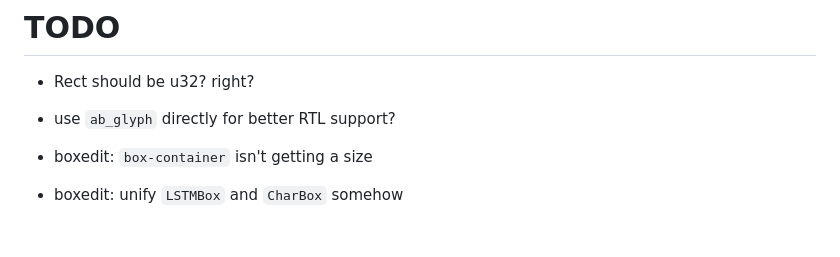
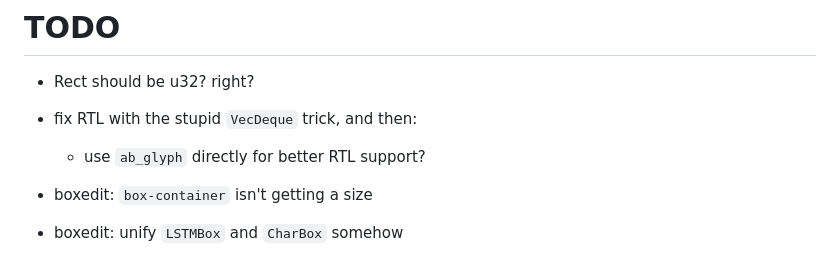
Before and after one commit to sandyberko/teamim, a Markdown page: TODO.md, the part around the change. Rendered like a GitHub page; blank space fills up the shorter version.

```diff
--- a/TODO.md
+++ b/TODO.md
@@ -1,7 +1,8 @@
 # TODO
 
 - Rect should be u32? right?
-- use `ab_glyph` directly for better RTL support?
+- fix RTL with the stupid `VecDeque` trick, and then:
+  - use `ab_glyph` directly for better RTL support?
 - boxedit: `box-container` isn't getting a size
 - boxedit: unify `LSTMBox` and `CharBox` somehow
 - `text2image` has an issue where it sometimes renders the last word of a page in a new line, and sometimes its box is written after the next page, which seems to confuse the training.
```
